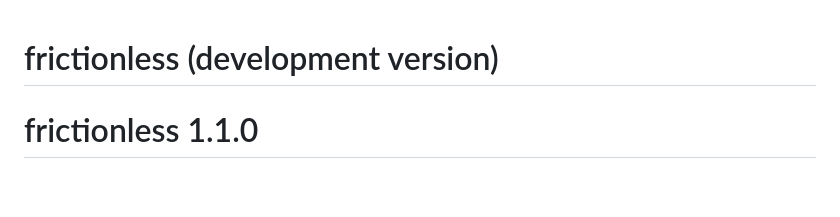
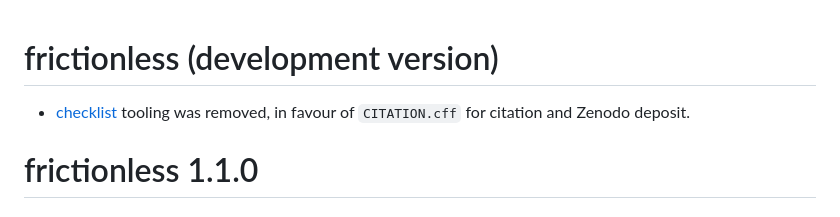
Before and after one commit to frictionlessdata/frictionless-r, a Markdown page: NEWS.md, the part around the change. Rendered like a GitHub page; blank space fills up the shorter version.

```diff
--- a/NEWS.md
+++ b/NEWS.md
@@ -1,4 +1,6 @@
 # frictionless (development version)
+
+* [checklist](https://github.com/inbo/checklist) tooling was removed, in favour of `CITATION.cff` for citation and Zenodo deposit.
 
 # frictionless 1.1.0
 
```
